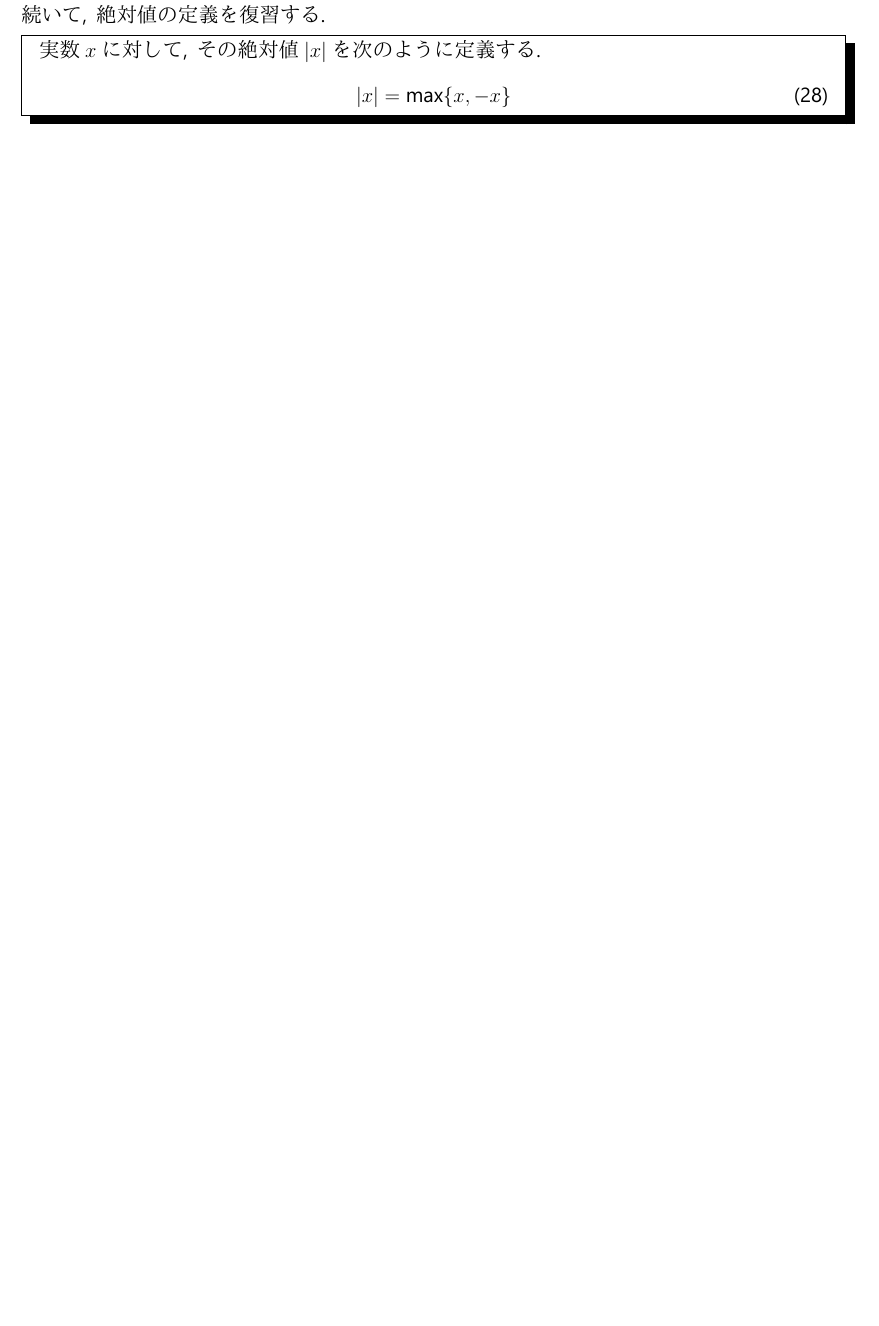
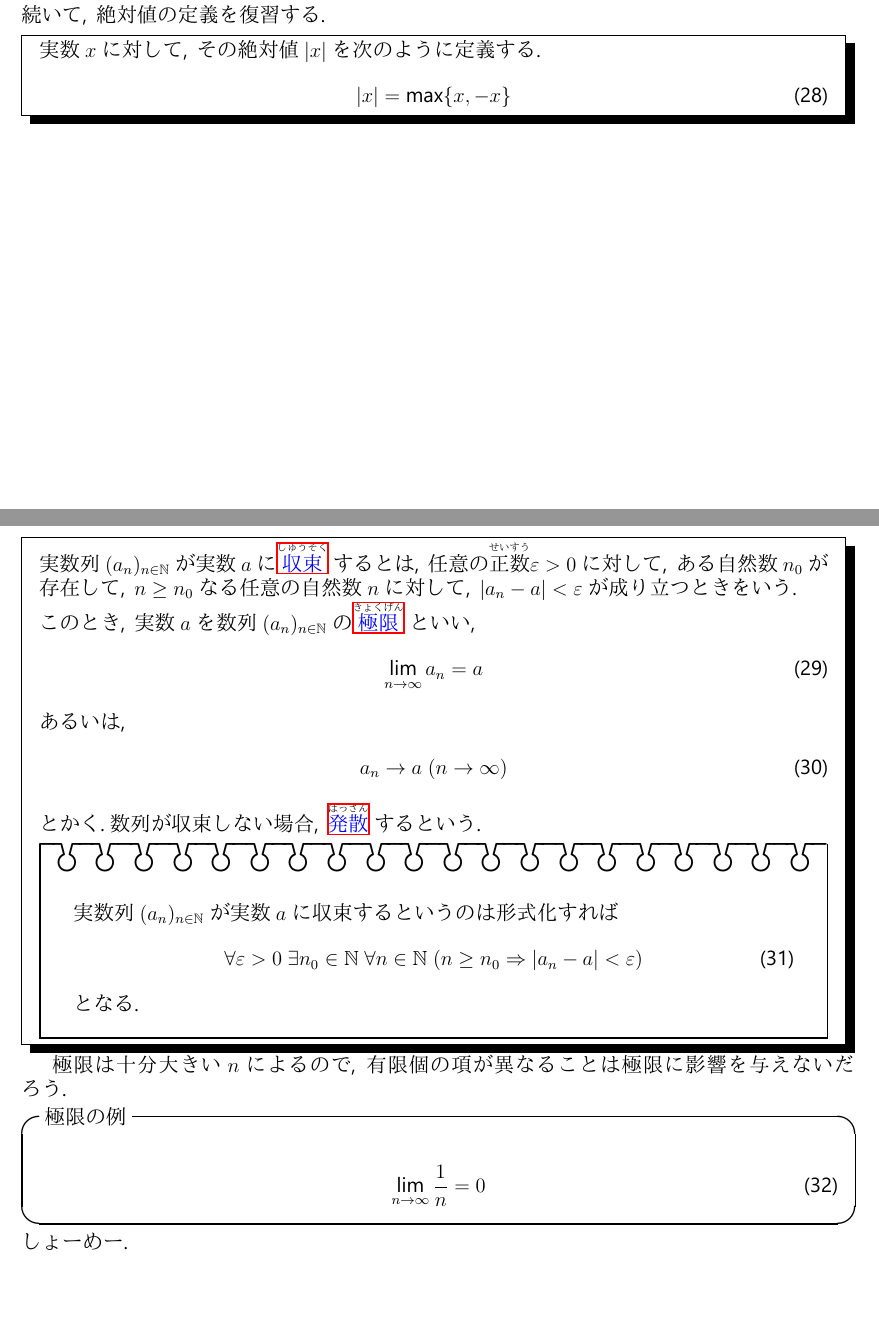
Before and after one commit to Kiri-Nakuni/Kininaruki-Math-Text, a LaTeX document (kirinakuni-math-text.tex): part of page 27 of 30 before the commit and two parts of pages 27 and 28 of 31 after it, the two joined at a grey line, cut so that both start at the same text, the shorter picture padded with empty space. The pictures show the PDF file kirinakuni-math-text.pdf that the author committed with the source.

Commit message:
数列の極限の定義

```diff
--- a/kirinakuni-math-text.tex
+++ b/kirinakuni-math-text.tex
@@ -282,6 +282,40 @@ $X,\, Y$の積をとる\footnote{交叉をとる\, とも},\, またはそのよ
     \end{align}
 \end{shadebox}
 
+\begin{shadebox}
+    実数列$(a_{n})_{n\in \mathbb{N}}$が実数$a$に\wordef{converge}{収束}{しゅうそく}するとは,\, 任意の\ruby{正数}{せいすう}$\varepsilon > 0$に対して,\,
+    ある自然数$n_{0}$が存在して,\, $n\geq n_{0}$なる任意の自然数$n$に対して,\,
+    $|a_{n} - a| < \varepsilon$が成り立つときをいう.\\
+    このとき,\, 実数$a$を数列$(a_{n})_{n\in \mathbb{N}}$の\wordef{limit}{極限}{きょくげん}といい,\,
+    \begin{align}
+        \lim_{n\to \infty}a_{n} = a
+    \end{align}
+    あるいは,
+    \begin{align}
+        a_{n}\to a\ (n\to \infty)
+    \end{align}
+    とかく.数列が収束しない場合,\, \wordef{diverge}{発散}{はっさん}するという.
+    \begin{boxnote}
+        実数列$(a_{n})_{n\in \mathbb{N}}$が実数$a$に収束するというのは形式化すれば
+        \begin{align}
+            \forall \varepsilon > 0\ \exists n_{0}\in \mathbb{N}\ \forall n\in \mathbb{N}\ (n\geq n_{0}\Rightarrow |a_{n} - a| < \varepsilon)
+        \end{align}
+        となる.
+    \end{boxnote}
+\end{shadebox}
+極限は十分大きい$n$によるので,\, 有限個の項が異なることは極限に影響を与えないだろう.
+
+\begin{itembox}[l]{極限の例}
+    \begin{align}
+        \lim_{n\to \infty}\frac{1}{n} = 0
+    \end{align}
+\end{itembox}
+しょーめー.
+
+
+
+
+
 
 
 
```
Also changed, not shown: kirinakuni-math-text.pdf.
